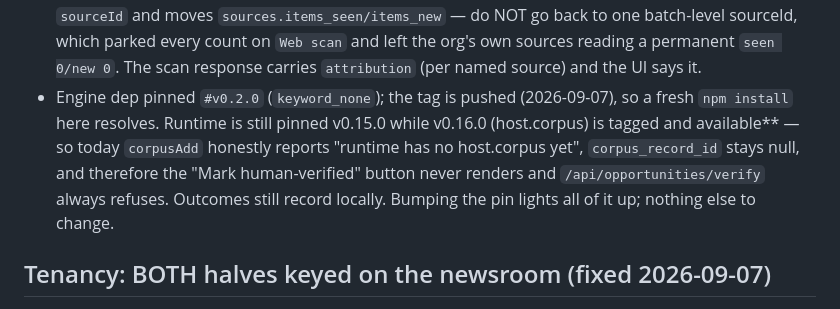
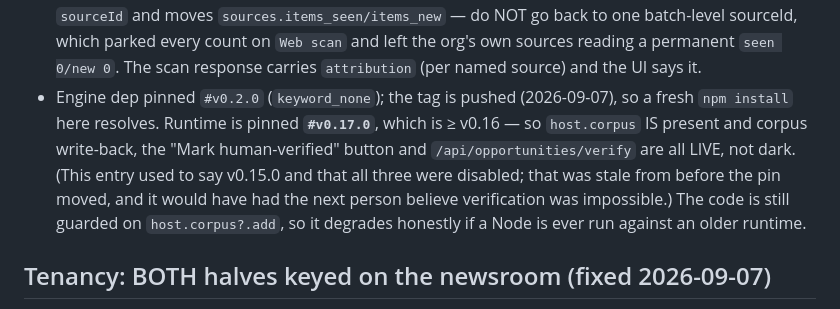
Before and after one commit to pauldevelopai/node-resources, a Markdown page: CLAUDE.md, the part around the change. GitHub-like rendering.

Commit message:
docs: the runtime pin is v0.17.0, so corpus write-back and verify are live
This entry still described the v0.15.0 pin and told the reader that corpus
write-back, the human-verify button and /api/opportunities/verify were all dark.
The pin moved to v0.17.0 on this branch, which is past the v0.16.0 that adds
host.corpus, so all three work. Left as it was it would have had the next
person believe a shipped feature was impossible — and verification is the one
thing the corpus contract turns on.

Co-Authored-By: Claude Opus 5 <noreply@anthropic.com>

```diff
--- a/CLAUDE.md
+++ b/CLAUDE.md
@@ -95,12 +95,14 @@ Runs local (own key + own Postgres) and hosted (multi-tenant) from one code path
   `Web scan` and left the org's own sources reading a permanent `seen 0/new 0`.
   The scan response carries `attribution` (per named source) and the UI says it.
 - Engine dep pinned `#v0.2.0` (`keyword_none`); the tag is pushed (2026-09-07),
-  so a fresh `npm install` here resolves. Runtime is still pinned v0.15.0 while v0.16.0
-  (host.corpus) is tagged and available** — so today `corpusAdd` honestly
-  reports "runtime has no host.corpus yet", `corpus_record_id` stays null, and
-  therefore the "Mark human-verified" button never renders and
-  `/api/opportunities/verify` always refuses. Outcomes still record locally.
-  Bumping the pin lights all of it up; nothing else to change.
+  so a fresh `npm install` here resolves. Runtime is pinned **`#v0.17.0`**, which
+  is ≥ v0.16 — so `host.corpus` IS present and corpus write-back, the
+  "Mark human-verified" button and `/api/opportunities/verify` are all LIVE, not
+  dark. (This entry used to say v0.15.0 and that all three were disabled; that
+  was stale from before the pin moved, and it would have had the next person
+  believe verification was impossible.) The code is still guarded on
+  `host.corpus?.add`, so it degrades honestly if a Node is ever run against an
+  older runtime.
 
 ## Tenancy: BOTH halves keyed on the newsroom (fixed 2026-09-07)
 
```
